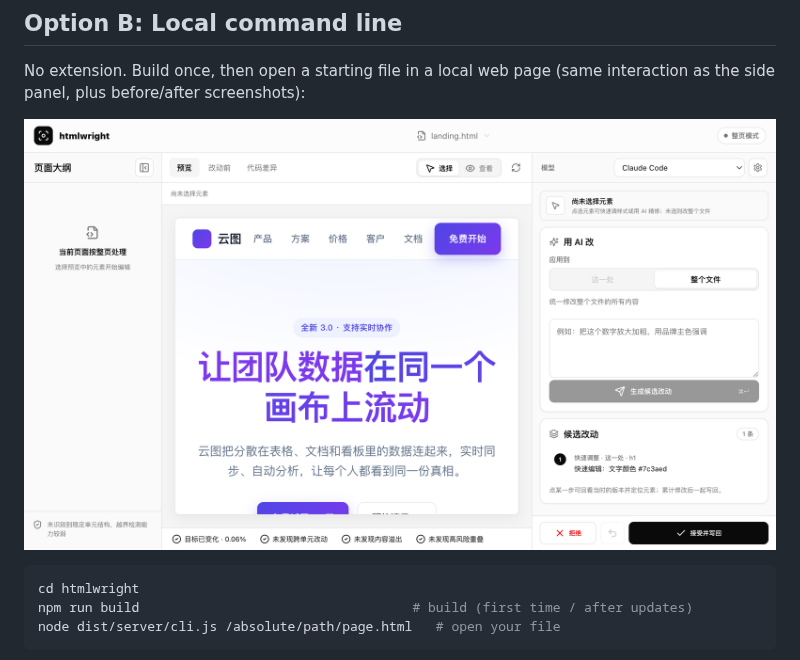
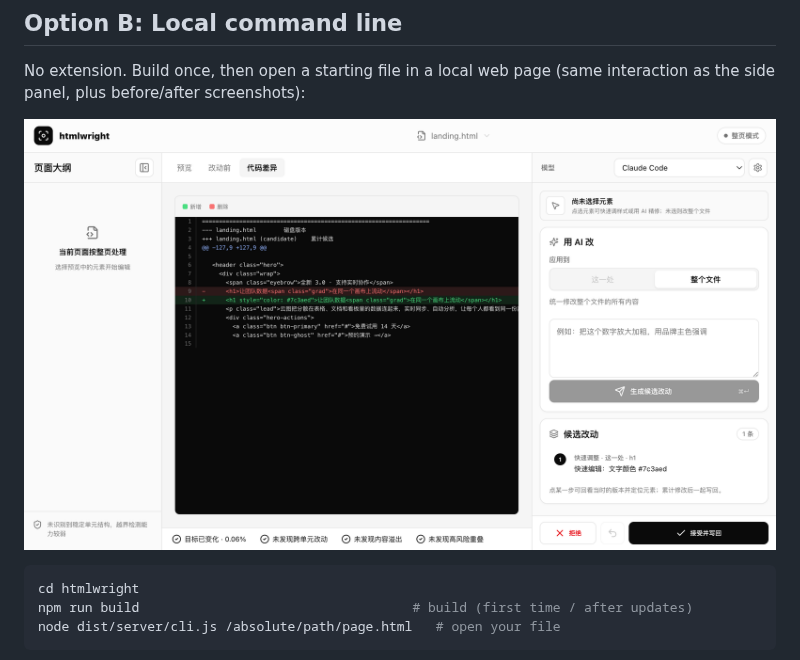
Before and after one commit to Clouds06/htmlwright, a Markdown page: README.md, the part around the change. Drawn GitHub-style; pictures changed too: assets/screenshot-cli.png (added).

````diff
--- a/README.md
+++ b/README.md
@@ -73,7 +73,7 @@ Daily flow, three steps: open the local HTML → click the extension icon → se
 
 No extension. Build once, then open a starting file in a local web page (same interaction as the side panel, plus before/after screenshots):
 
-![htmlwright local web workspace](./assets/screenshot-web.png)
+![htmlwright launched from the CLI, showing the code-diff view with before/after comparison](./assets/screenshot-cli.png)
 
 ```bash
 cd htmlwright
````
Also changed, not shown: README.zh-CN.md (+1 -1 lines).
